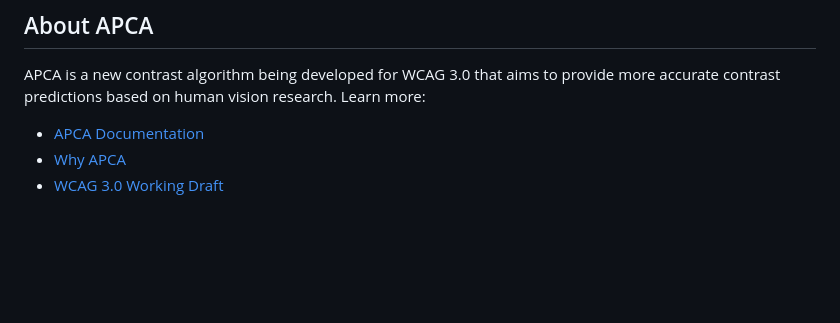
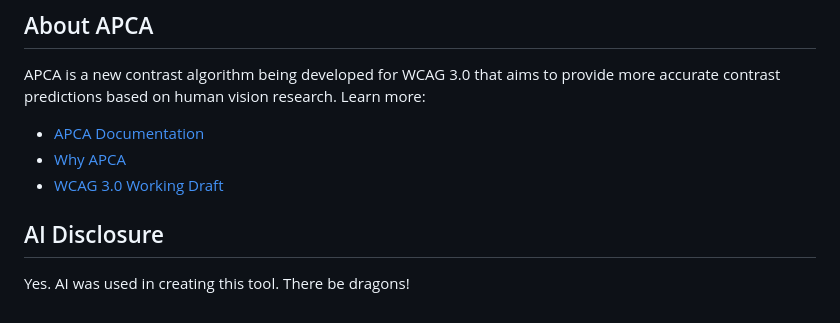
Before and after one commit to mgifford/apca-wcag2, a Markdown page: README.md, the part around the change. Drawn GitHub-style; blank space fills up the shorter version.

```diff
--- a/README.md
+++ b/README.md
@@ -391,3 +391,7 @@ APCA is a new contrast algorithm being developed for WCAG 3.0 that aims to provi
 - [APCA Documentation](https://github.com/Myndex/SAPC-APCA)
 - [Why APCA](https://github.com/Myndex/SAPC-APCA/blob/master/documentation/WhyAPCA.md)
 - [WCAG 3.0 Working Draft](https://www.w3.org/TR/wcag-3.0/)
+
+## AI Disclosure
+
+Yes. AI was used in creating this tool. There be dragons!
```
